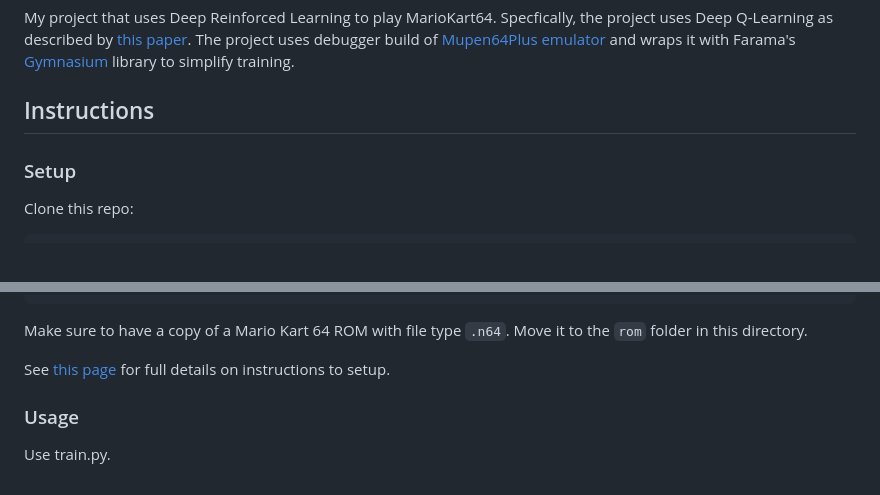
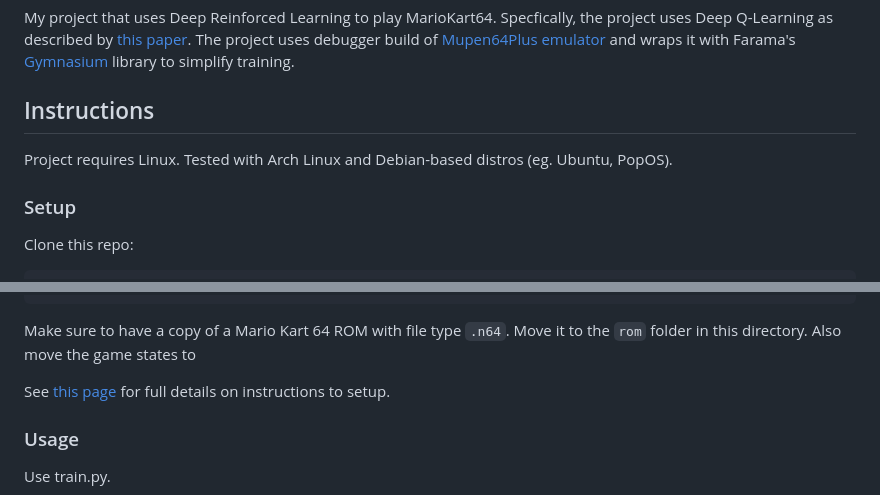
Before and after one commit to jamesyoung-15/DeepLearningProject, a Markdown page: README.md, 2 parts joined by grey strips. Drawn GitHub-style.

````diff
--- a/README.md
+++ b/README.md
@@ -2,7 +2,7 @@
 My project that uses Deep Reinforced Learning to play MarioKart64. Specfically, the project uses Deep Q-Learning as described by [this paper](https://arxiv.org/abs/1312.5602). The project uses debugger build of [Mupen64Plus emulator](https://mupen64plus.org/docs/) and wraps it with Farama's [Gymnasium](https://gymnasium.farama.org/) library to simplify training.
 
 ## Instructions
-
+Project requires Linux. Tested with Arch Linux and Debian-based distros (eg. Ubuntu, PopOS).
 ### Setup
 Clone this repo:
 
@@ -29,7 +29,7 @@ chmod +x m64p_get.sh m64p_install.sh
 ./copy_files.sh
 ```
 
-Make sure to have a copy of a Mario Kart 64 ROM with file type `.n64`. Move it to the `rom` folder in this directory.
+Make sure to have a copy of a Mario Kart 64 ROM with file type `.n64`. Move it to the `rom` folder in this directory. Also move the game states to
 
 See [this page](./setup.md) for full details on instructions to setup.
 
````
